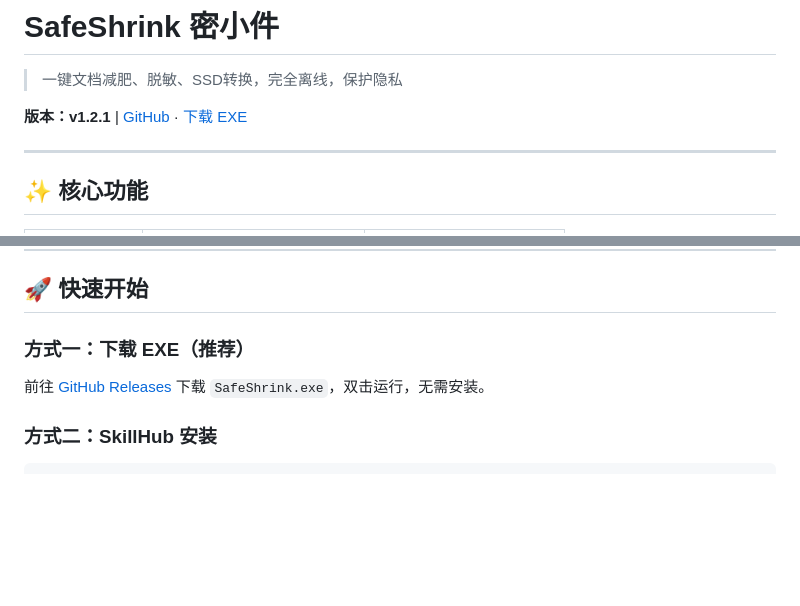
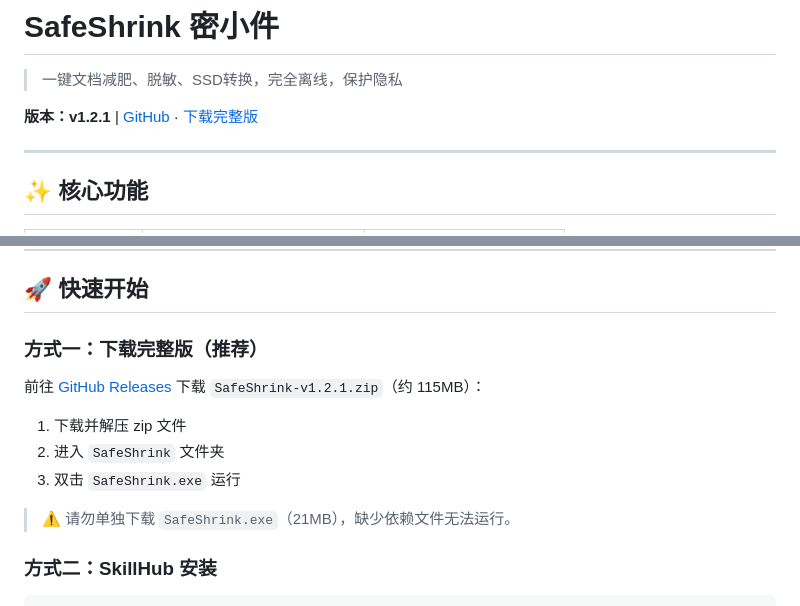
Before and after one commit to JinwaTech/safeshrink, a Markdown page: README.md, 2 parts joined by grey strips. Rendered like a GitHub page; blank space fills up the shorter version.

Commit message:
docs: 更新下载说明（推荐下载 zip 完整版，修复 requirements.txt）

```diff
--- a/README.md
+++ b/README.md
@@ -2,7 +2,7 @@
 
 > 一键文档减肥、脱敏、SSD转换，完全离线，保护隐私
 
-**版本：v1.2.1** | [GitHub](https://github.com/JinwaTech/safeshrink) · [下载 EXE](https://github.com/JinwaTech/safeshrink/releases/latest)
+**版本：v1.2.1** | [GitHub](https://github.com/JinwaTech/safeshrink) · [下载完整版](https://github.com/JinwaTech/safeshrink/releases/tag/v1.2.1)
 
 ---
 
@@ -95,9 +95,14 @@
 
 ## 🚀 快速开始
 
-### 方式一：下载 EXE（推荐）
+### 方式一：下载完整版（推荐）
 
-前往 [GitHub Releases](https://github.com/JinwaTech/safeshrink/releases/latest) 下载 `SafeShrink.exe`，双击运行，无需安装。
+前往 [GitHub Releases](https://github.com/JinwaTech/safeshrink/releases/tag/v1.2.1) 下载 `SafeShrink-v1.2.1.zip`（约 115MB）：
+1. 下载并解压 zip 文件
+2. 进入 `SafeShrink` 文件夹
+3. 双击 `SafeShrink.exe` 运行
+
+> ⚠️ 请勿单独下载 `SafeShrink.exe`（21MB），缺少依赖文件无法运行。
 
 ### 方式二：SkillHub 安装
 
```
